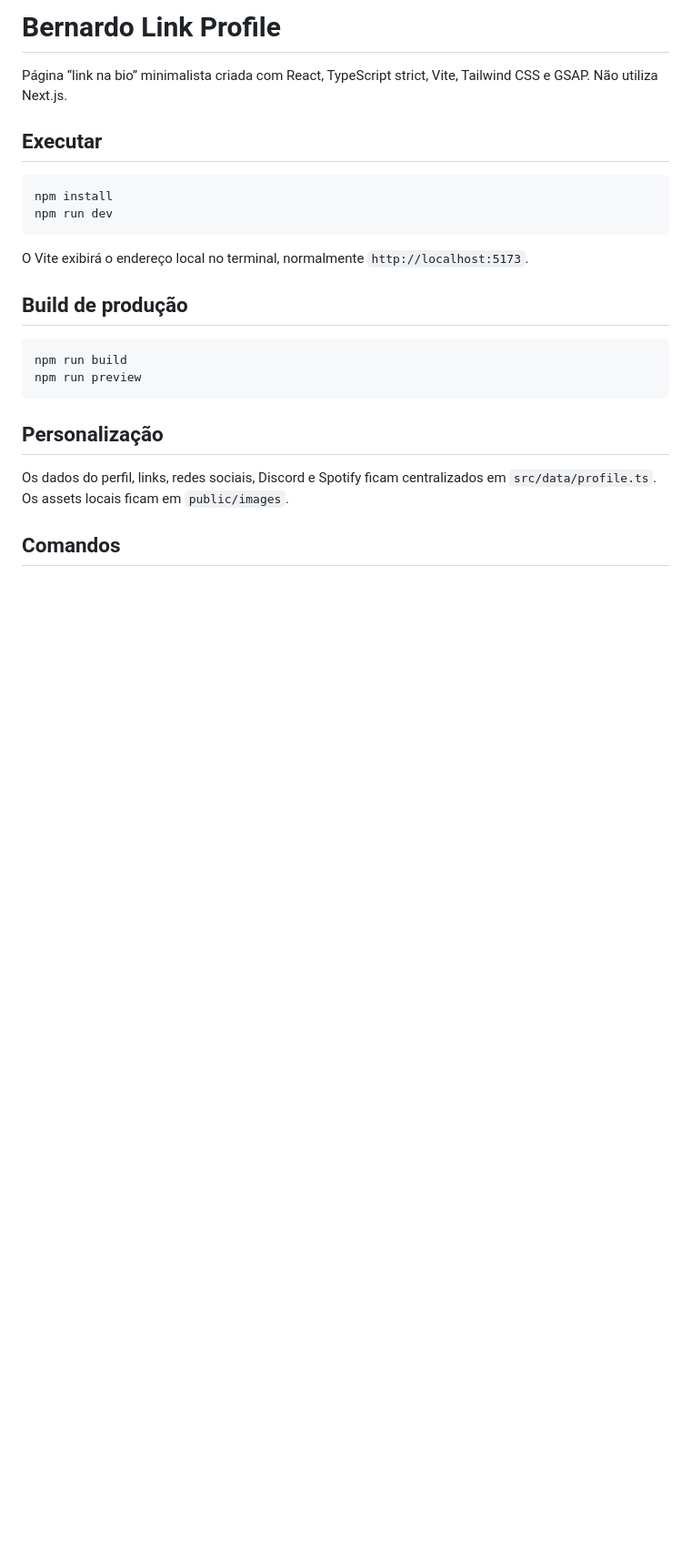
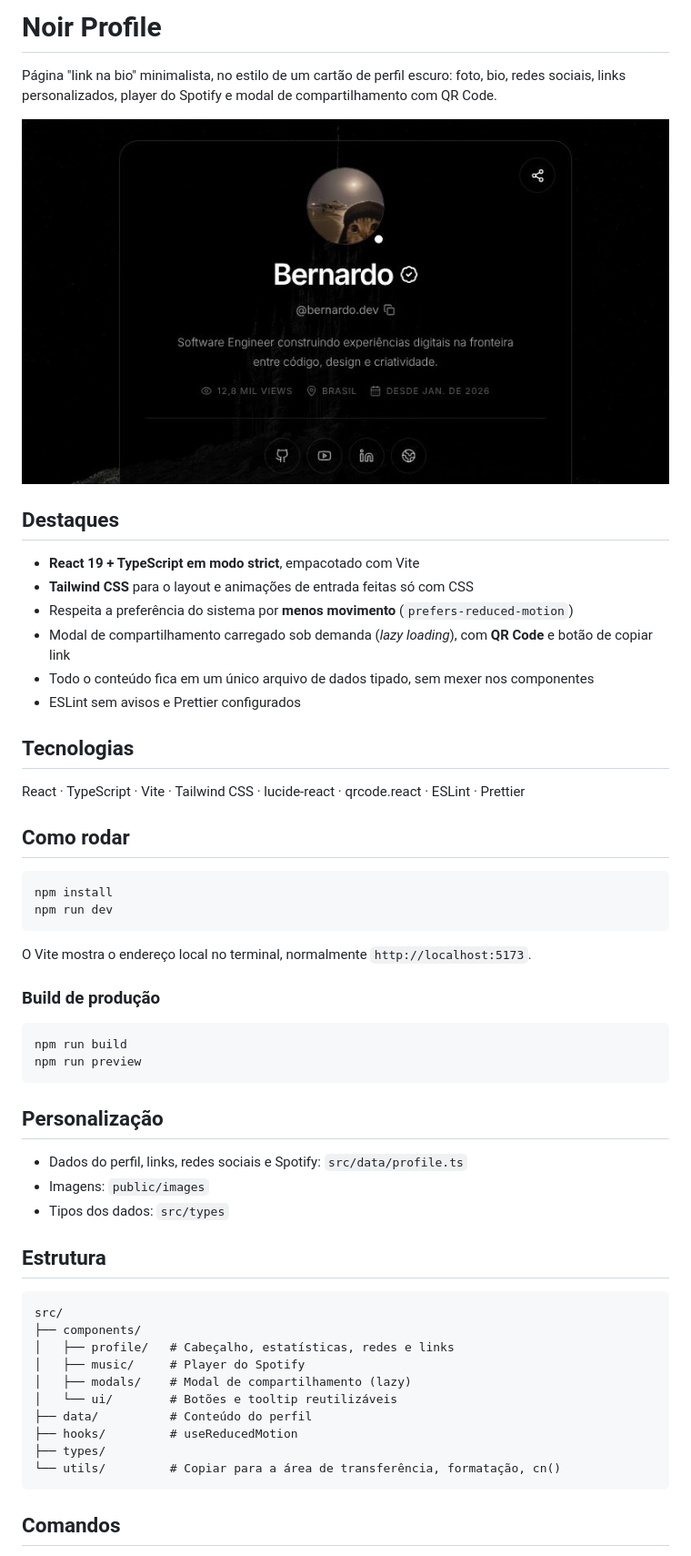
Before and after one commit to BernardoBoechat/Noir-Profile, a Markdown page: README.md, the part around one of its changes. Shown at 91% size. Drawn GitHub-style; pictures changed too: docs/preview.jpg (added); blank space fills up the shorter version.

Commit message:
Atualiza README com prévia, destaques e estrutura (#2)
- Adiciona captura de tela da página
- Corrige a menção a GSAP (as animações são feitas com CSS)
- Documenta destaques, estrutura de pastas e comandos


Claude-Session: https://claude.ai/code/session_01EZUDxXGNbg1avQX79m9rT5

Co-authored-by: Claude Opus 5.5 <noreply@anthropic.com>

````diff
--- a/README.md
+++ b/README.md
@@ -1,17 +1,32 @@
-# Bernardo Link Profile
+# Noir Profile
 
-Página “link na bio” minimalista criada com React, TypeScript strict, Vite, Tailwind CSS e GSAP. Não utiliza Next.js.
+Página "link na bio" minimalista, no estilo de um cartão de perfil escuro: foto, bio, redes sociais, links personalizados, player do Spotify e modal de compartilhamento com QR Code.
 
-## Executar
+![Prévia do Noir Profile](docs/preview.jpg)
+
+## Destaques
+
+- **React 19 + TypeScript em modo strict**, empacotado com Vite
+- **Tailwind CSS** para o layout e animações de entrada feitas só com CSS
+- Respeita a preferência do sistema por **menos movimento** (`prefers-reduced-motion`)
+- Modal de compartilhamento carregado sob demanda (*lazy loading*), com **QR Code** e botão de copiar link
+- Todo o conteúdo fica em um único arquivo de dados tipado, sem mexer nos componentes
+- ESLint sem avisos e Prettier configurados
+
+## Tecnologias
+
+React · TypeScript · Vite · Tailwind CSS · lucide-react · qrcode.react · ESLint · Prettier
+
+## Como rodar
 
 ```bash
 npm install
 npm run dev
 ```
 
-O Vite exibirá o endereço local no terminal, normalmente `http://localhost:5173`.
+O Vite mostra o endereço local no terminal, normalmente `http://localhost:5173`.
 
-## Build de produção
+### Build de produção
 
 ```bash
 npm run build
@@ -20,7 +35,24 @@ npm run preview
 
 ## Personalização
 
-Os dados do perfil, links, redes sociais, Discord e Spotify ficam centralizados em `src/data/profile.ts`. Os assets locais ficam em `public/images`.
+- Dados do perfil, links, redes sociais e Spotify: `src/data/profile.ts`
+- Imagens: `public/images`
+- Tipos dos dados: `src/types`
+
+## Estrutura
+
+```text
+src/
+├── components/
+│   ├── profile/   # Cabeçalho, estatísticas, redes e links
+│   ├── music/     # Player do Spotify
+│   ├── modals/    # Modal de compartilhamento (lazy)
+│   └── ui/        # Botões e tooltip reutilizáveis
+├── data/          # Conteúdo do perfil
+├── hooks/         # useReducedMotion
+├── types/
+└── utils/         # Copiar para a área de transferência, formatação, cn()
+```
 
 ## Comandos
 
````
Also changed, not shown: other parts of README.md (+11 -5 lines).
